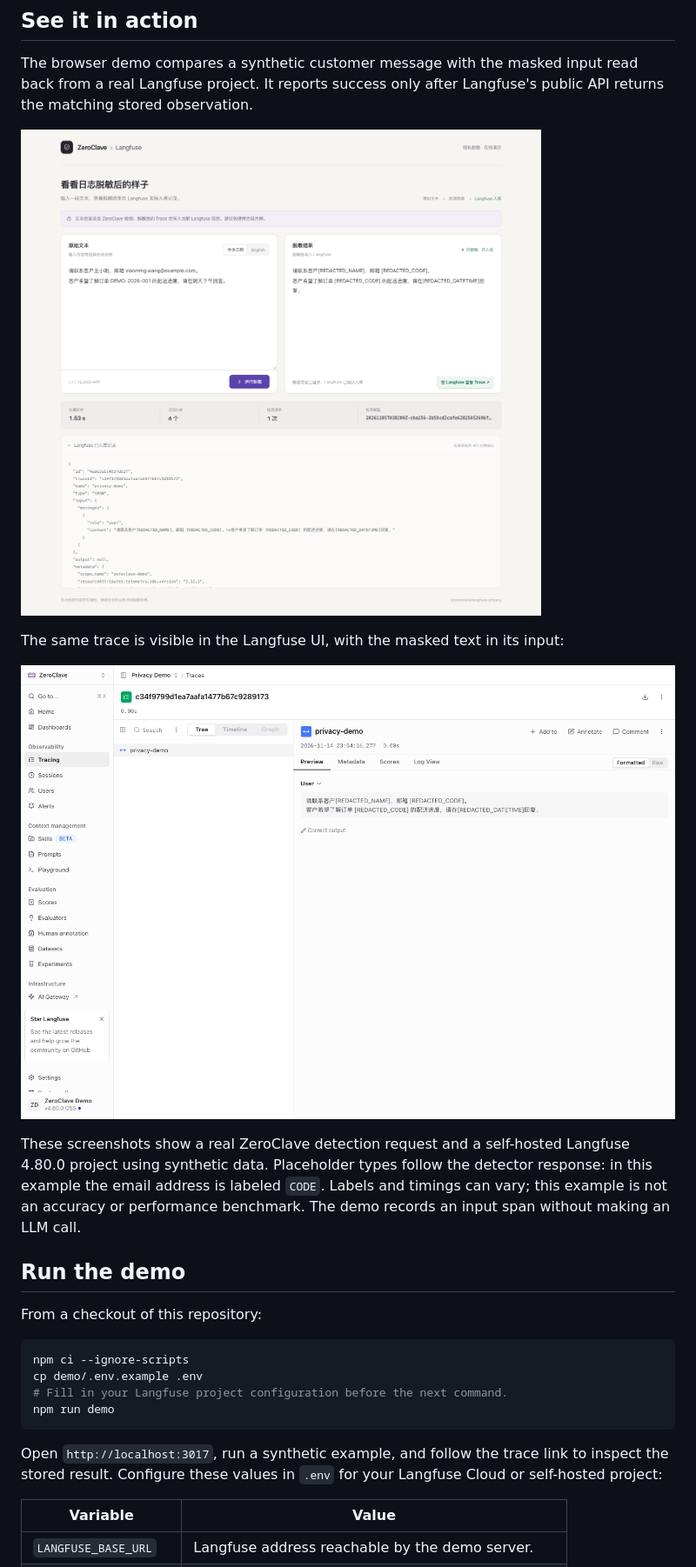
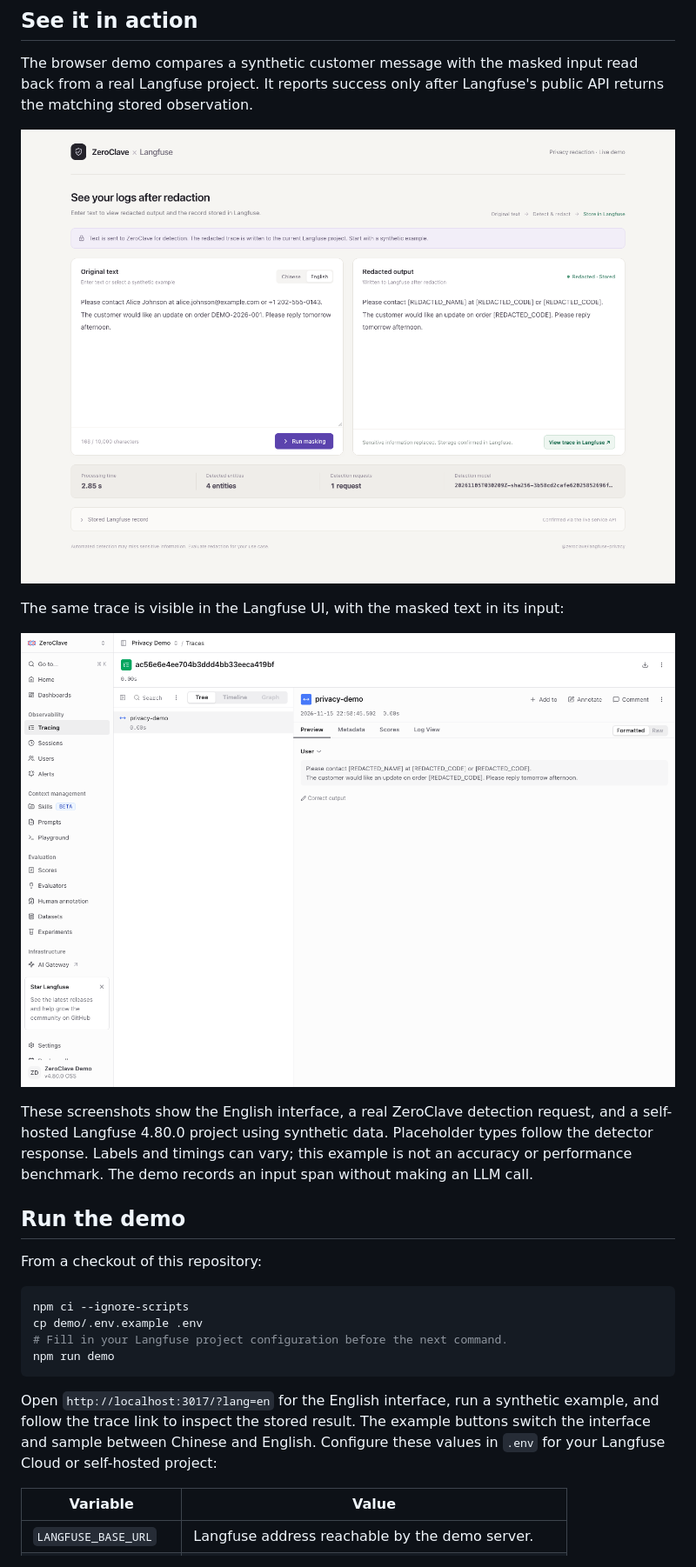
Before and after one commit to ZeroClave/langfuse-privacy, a Markdown page: README.md, the part around one of its changes. Shown at 87% size. Drawn GitHub-style; pictures changed too: docs/images/langfuse-trace-en.png (added), docs/images/privacy-demo-en.png (added).

````diff
--- a/README.md
+++ b/README.md
@@ -20,13 +20,13 @@ new LangfuseSpanProcessor({ mask: createZeroClaveMask() });
 
 The browser demo compares a synthetic customer message with the masked input read back from a real Langfuse project. It reports success only after Langfuse's public API returns the matching stored observation.
 
-![ZeroClave demo showing a synthetic customer message, masked text, and the observation confirmed in Langfuse](./docs/images/privacy-demo.png)
+![ZeroClave demo showing a synthetic customer message, masked text, and the observation confirmed in Langfuse](./docs/images/privacy-demo-en.png)
 
 The same trace is visible in the Langfuse UI, with the masked text in its input:
 
-![Langfuse trace showing the stored input with name, code, and date/time placeholders](./docs/images/langfuse-trace.png)
+![Langfuse trace showing the stored masked input](./docs/images/langfuse-trace-en.png)
 
-These screenshots show a real ZeroClave detection request and a self-hosted Langfuse 4.80.0 project using synthetic data. Placeholder types follow the detector response: in this example the email address is labeled `CODE`. Labels and timings can vary; this example is not an accuracy or performance benchmark. The demo records an input span without making an LLM call.
+These screenshots show the English interface, a real ZeroClave detection request, and a self-hosted Langfuse 4.80.0 project using synthetic data. Placeholder types follow the detector response. Labels and timings can vary; this example is not an accuracy or performance benchmark. The demo records an input span without making an LLM call.
 
 ## Run the demo
 
@@ -39,7 +39,7 @@ cp demo/.env.example .env
 npm run demo
 ```
 
-Open `http://localhost:3017`, run a synthetic example, and follow the trace link to inspect the stored result. Configure these values in `.env` for your Langfuse Cloud or self-hosted project:
+Open `http://localhost:3017/?lang=en` for the English interface, run a synthetic example, and follow the trace link to inspect the stored result. The example buttons switch the interface and sample between Chinese and English. Configure these values in `.env` for your Langfuse Cloud or self-hosted project:
 
 | Variable | Value |
 | --- | --- |
````
Also changed, not shown: other parts of README.md (+1 -1 lines), README.zh-CN.md (+1 -1 lines), demo/README.md (+5 -5 lines), 1 other file.
